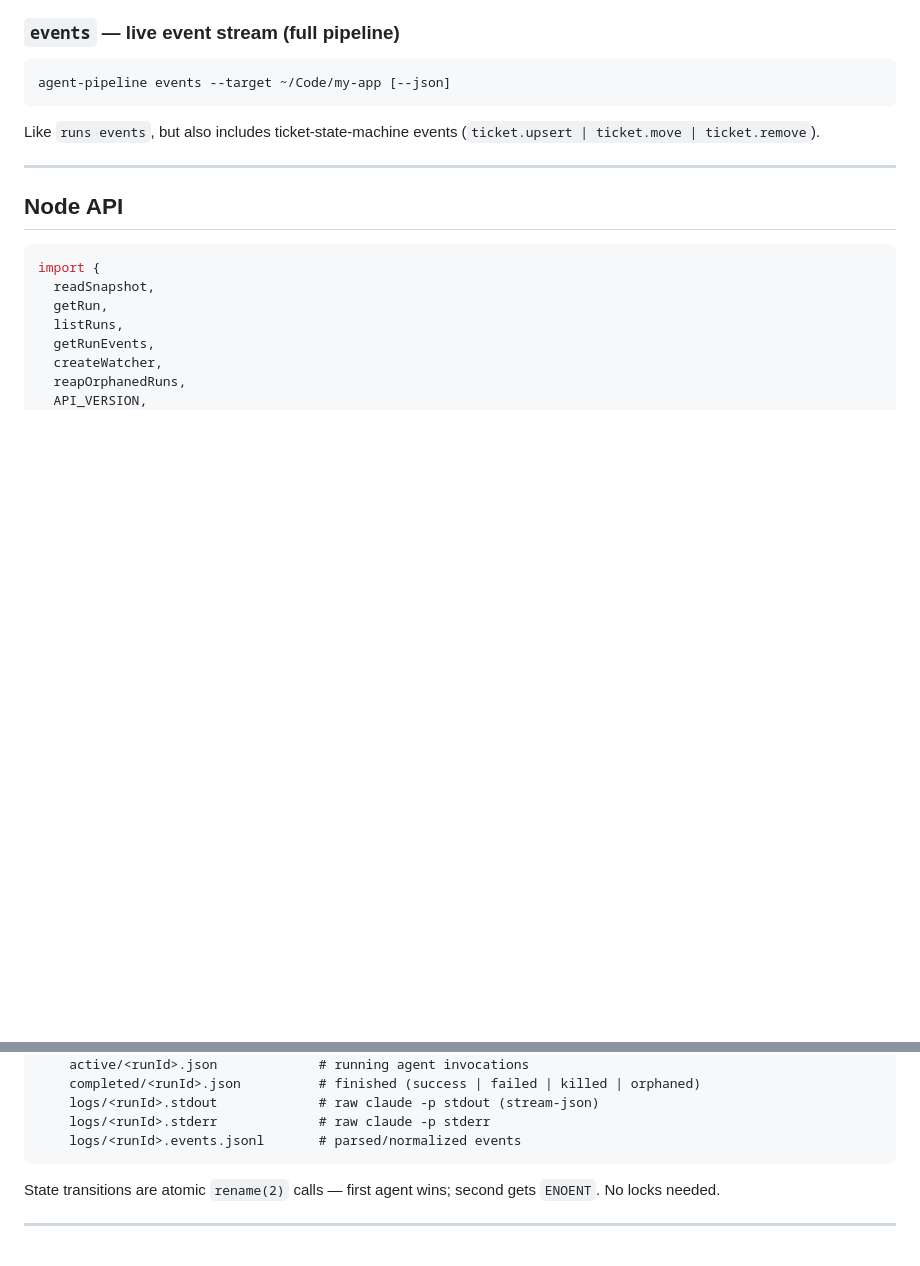
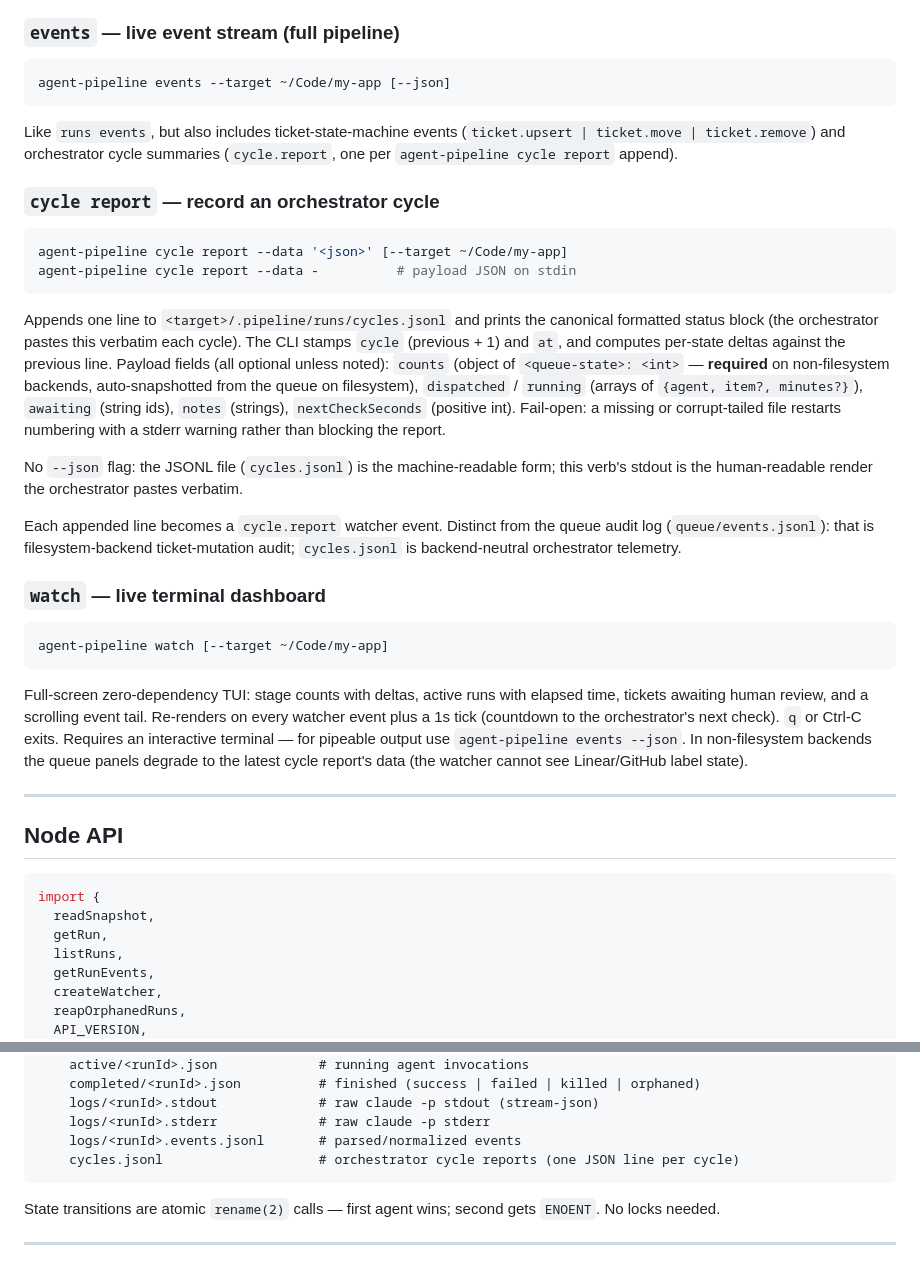
Before and after one commit to RyanAmundson/claude-agent-pipeline, a Markdown page: docs/API.md, 2 parts joined by grey strips. Rendered like a GitHub page; blank space fills up the shorter version.

````diff
--- a/docs/API.md
+++ b/docs/API.md
@@ -96,7 +96,28 @@ Blocks until SIGINT. Emits `run.start | run.update | run.complete | run.fail | r
 agent-pipeline events --target ~/Code/my-app [--json]
 ```
 
-Like `runs events`, but also includes ticket-state-machine events (`ticket.upsert | ticket.move | ticket.remove`).
+Like `runs events`, but also includes ticket-state-machine events (`ticket.upsert | ticket.move | ticket.remove`) and orchestrator cycle summaries (`cycle.report`, one per `agent-pipeline cycle report` append).
+
+### `cycle report` — record an orchestrator cycle
+
+```bash
+agent-pipeline cycle report --data '<json>' [--target ~/Code/my-app]
+agent-pipeline cycle report --data -          # payload JSON on stdin
+```
+
+Appends one line to `<target>/.pipeline/runs/cycles.jsonl` and prints the canonical formatted status block (the orchestrator pastes this verbatim each cycle). The CLI stamps `cycle` (previous + 1) and `at`, and computes per-state deltas against the previous line. Payload fields (all optional unless noted): `counts` (object of `<queue-state>: <int>` — **required** on non-filesystem backends, auto-snapshotted from the queue on filesystem), `dispatched` / `running` (arrays of `{agent, item?, minutes?}`), `awaiting` (string ids), `notes` (strings), `nextCheckSeconds` (positive int). Fail-open: a missing or corrupt-tailed file restarts numbering with a stderr warning rather than blocking the report.
+
+No `--json` flag: the JSONL file (`cycles.jsonl`) is the machine-readable form; this verb's stdout is the human-readable render the orchestrator pastes verbatim.
+
+Each appended line becomes a `cycle.report` watcher event. Distinct from the queue audit log (`queue/events.jsonl`): that is filesystem-backend ticket-mutation audit; `cycles.jsonl` is backend-neutral orchestrator telemetry.
+
+### `watch` — live terminal dashboard
+
+```bash
+agent-pipeline watch [--target ~/Code/my-app]
+```
+
+Full-screen zero-dependency TUI: stage counts with deltas, active runs with elapsed time, tickets awaiting human review, and a scrolling event tail. Re-renders on every watcher event plus a 1s tick (countdown to the orchestrator's next check). `q` or Ctrl-C exits. Requires an interactive terminal — for pipeable output use `agent-pipeline events --json`. In non-filesystem backends the queue panels degrade to the latest cycle report's data (the watcher cannot see Linear/GitHub label state).
 
 ---
 
@@ -240,6 +261,7 @@ If you need to inspect raw state:
     logs/<runId>.stdout             # raw claude -p stdout (stream-json)
     logs/<runId>.stderr             # raw claude -p stderr
     logs/<runId>.events.jsonl       # parsed/normalized events
+    cycles.jsonl                    # orchestrator cycle reports (one JSON line per cycle)
 ```
 
 State transitions are atomic `rename(2)` calls — first agent wins; second gets `ENOENT`. No locks needed.
````
Also changed, not shown: README.md (+8 -0 lines).
